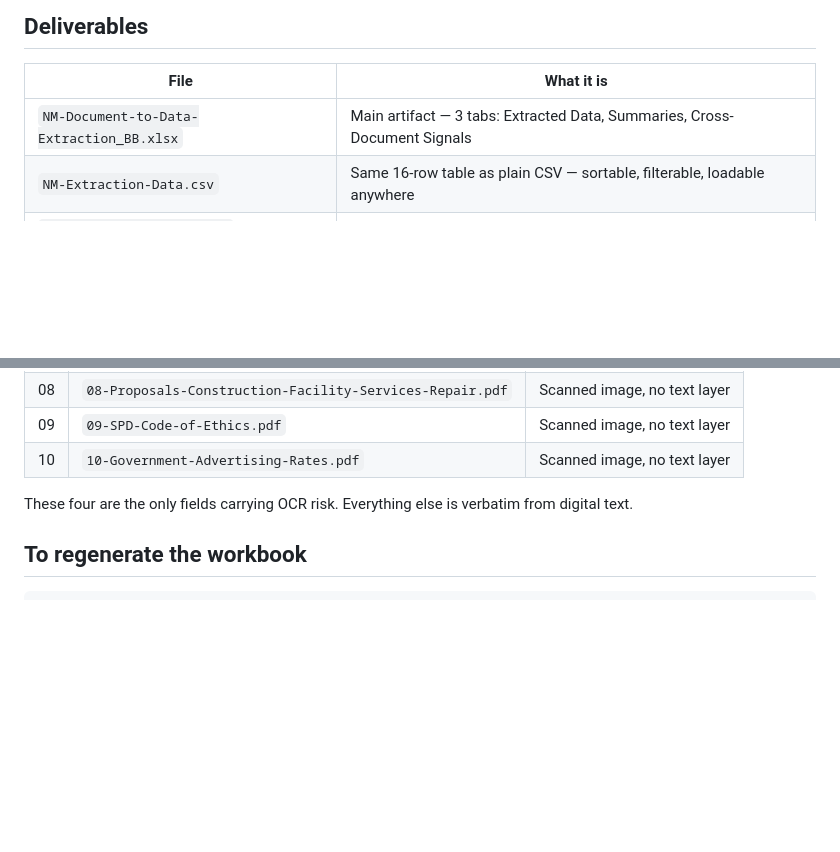
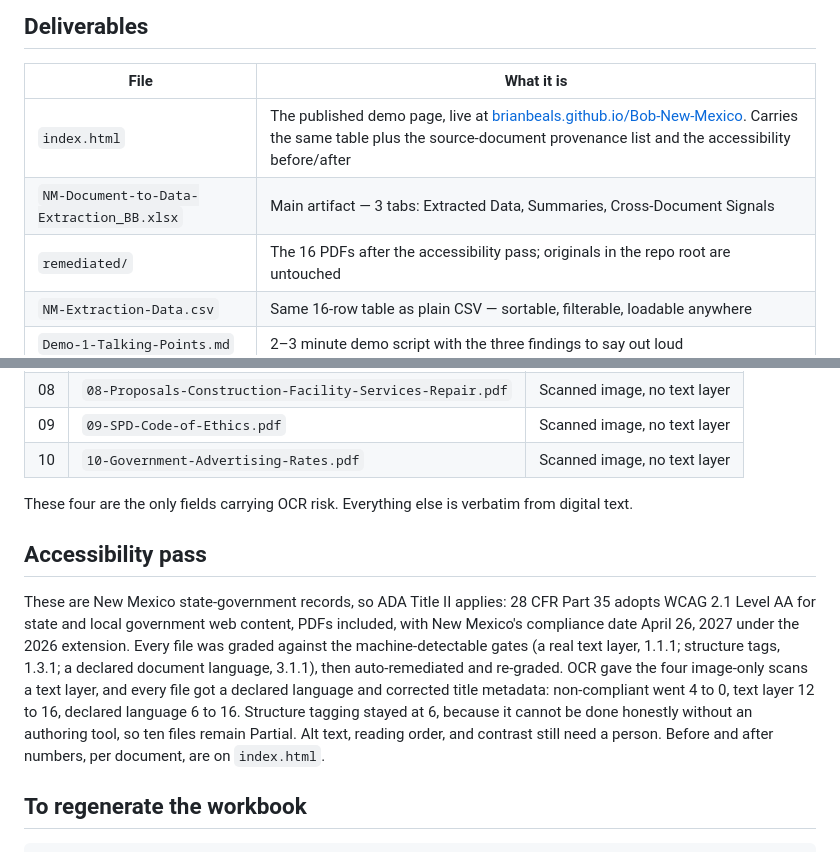
Before and after one commit to brianbeals/Bob-New-Mexico, a Markdown page: README.md, 2 parts joined by grey strips. Drawn GitHub-style; blank space fills up the shorter version.

Commit message:
Docs freshness pass 2026-09-06: bring README and docs in line with code and live state

````diff
--- a/README.md
+++ b/README.md
@@ -15,7 +15,9 @@ Sixteen public New Mexico PDFs turned into one clean, queryable table. No templa
 
 | File | What it is |
 |------|-----------|
+| `index.html` | The published demo page, live at [brianbeals.github.io/Bob-New-Mexico](https://brianbeals.github.io/Bob-New-Mexico/). Carries the same table plus the source-document provenance list and the accessibility before/after |
 | `NM-Document-to-Data-Extraction_BB.xlsx` | Main artifact — 3 tabs: Extracted Data, Summaries, Cross-Document Signals |
+| `remediated/` | The 16 PDFs after the accessibility pass; originals in the repo root are untouched |
 | `NM-Extraction-Data.csv` | Same 16-row table as plain CSV — sortable, filterable, loadable anywhere |
 | `Demo-1-Talking-Points.md` | 2–3 minute demo script with the three findings to say out loud |
 | `Bob-Prompt-Document-to-Data.md` | The exact prompt used to generate all outputs |
@@ -52,6 +54,18 @@ Sixteen public New Mexico PDFs turned into one clean, queryable table. No templa
 
 These four are the only fields carrying OCR risk. Everything else is verbatim from digital text.
 
+## Accessibility pass
+
+These are New Mexico state-government records, so ADA Title II applies: 28 CFR Part 35 adopts WCAG 2.1
+Level AA for state and local government web content, PDFs included, with New Mexico's compliance date
+April 26, 2027 under the 2026 extension. Every file was graded against the machine-detectable gates (a
+real text layer, 1.1.1; structure tags, 1.3.1; a declared document language, 3.1.1), then
+auto-remediated and re-graded. OCR gave the four image-only scans a text layer, and every file got a
+declared language and corrected title metadata: non-compliant went 4 to 0, text layer 12 to 16, declared
+language 6 to 16. Structure tagging stayed at 6, because it cannot be done honestly without an authoring
+tool, so ten files remain Partial. Alt text, reading order, and contrast still need a person. Before and
+after numbers, per document, are on `index.html`.
+
 ## To regenerate the workbook
 
 ```bash
````
